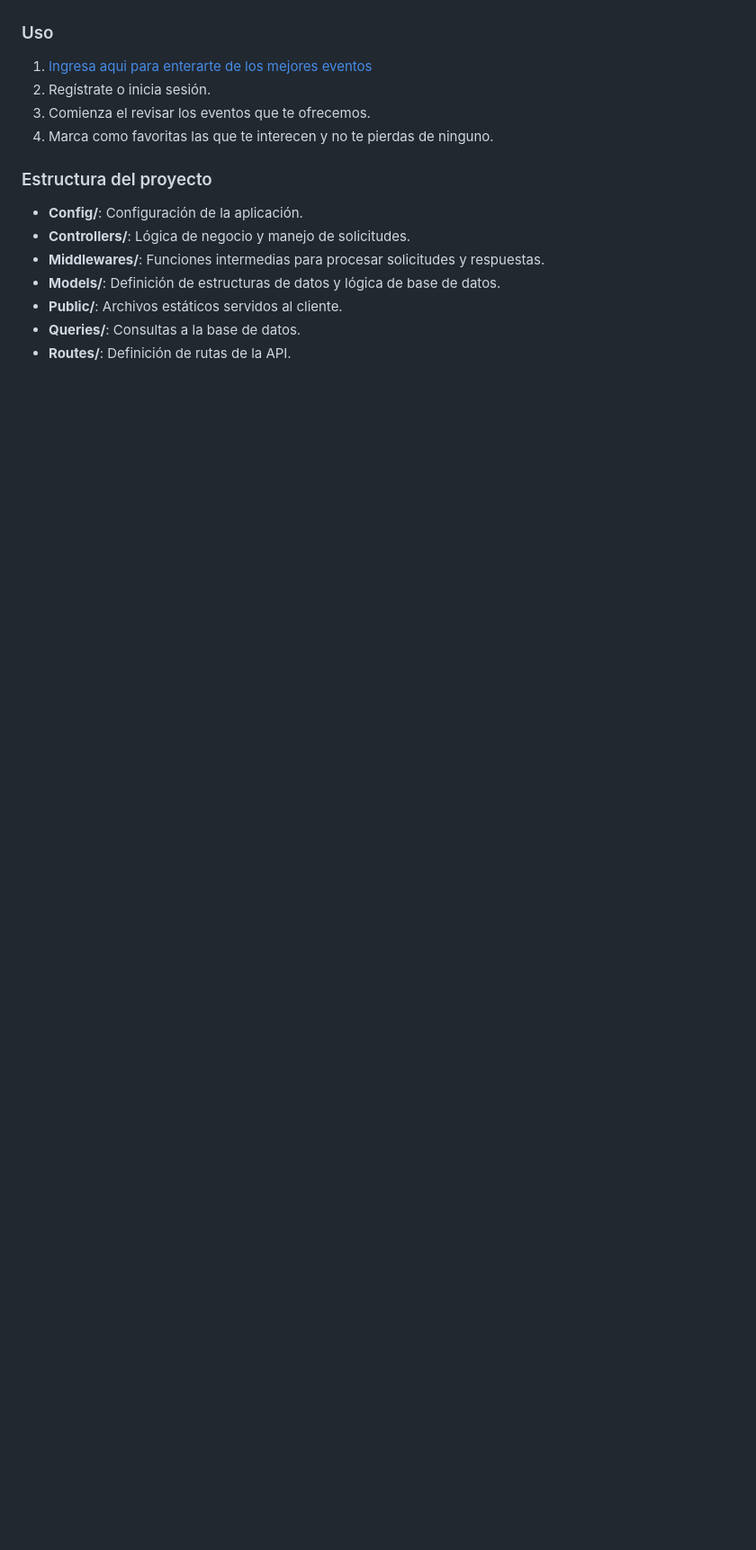
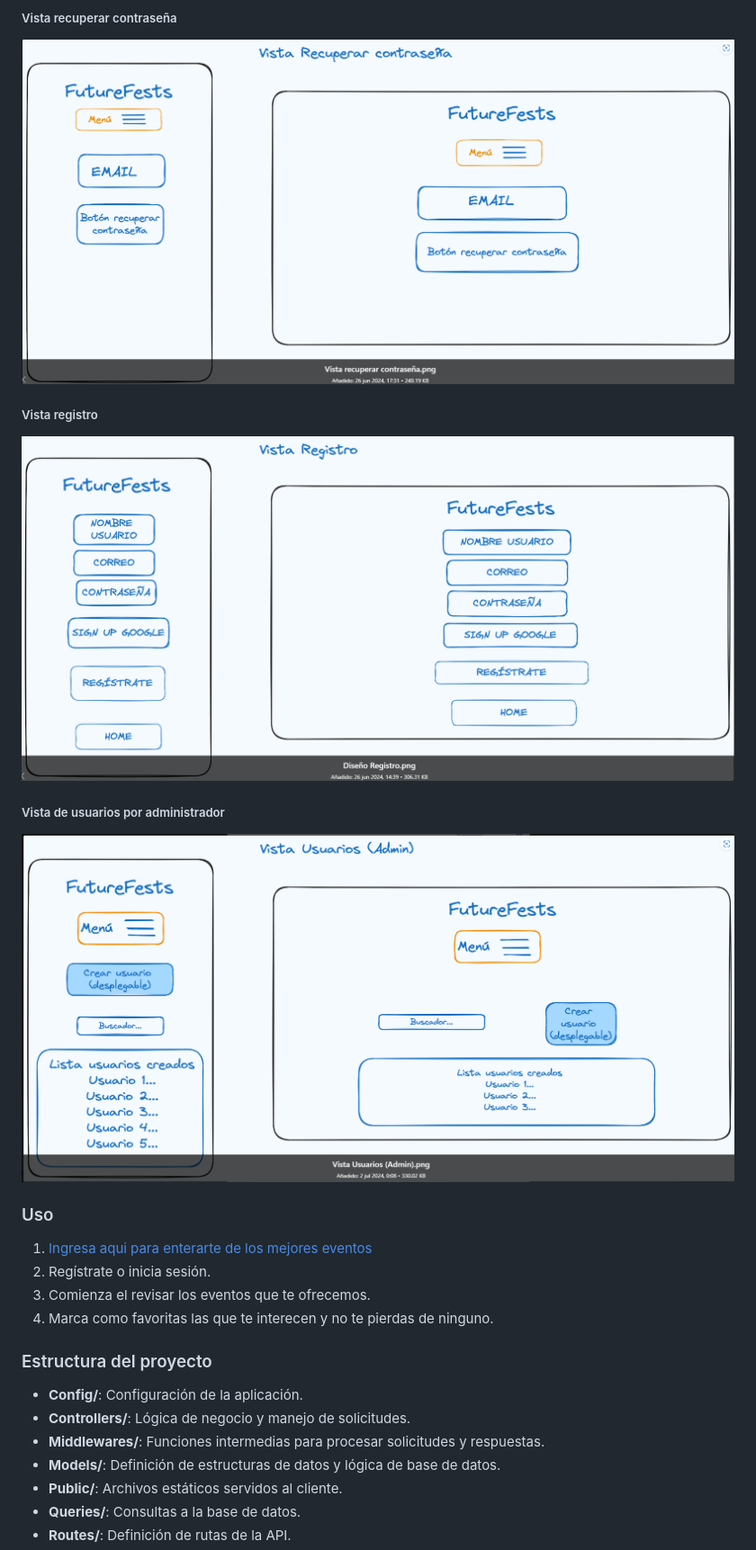
Before and after one commit to SergioLM7/proyecto-eventos-futurefests, a Markdown page: README.md, the part around the change printed below. Shown: that part at 90% size. Rendered like a GitHub page; blank space fills up the shorter version.

Commit message:
vista readme sin formato

```diff
--- a/README.md
+++ b/README.md
@@ -102,3 +128,15 @@ Puesto que en la actualidad es tan importante, el uso de los aplicativos en móv
+##### Vista recuperar contraseña
+
+![recuperar contraseña](./public/assets/Vista_recuperar_contrasena.png "Vista recuperar contraseña")
+
+##### Vista registro
+
+![registro](./public/assets/Vista_registro.png "Vista registro")
+
+##### Vista de usuarios por administrador
+
+![usuarios por administrador](./public/assets/Vista_usuarios_admin.png "Vista usuarios por administrador")
+
 
 ### Uso
 
```
Also changed, not shown: other parts of README.md (+50 -24 lines).
